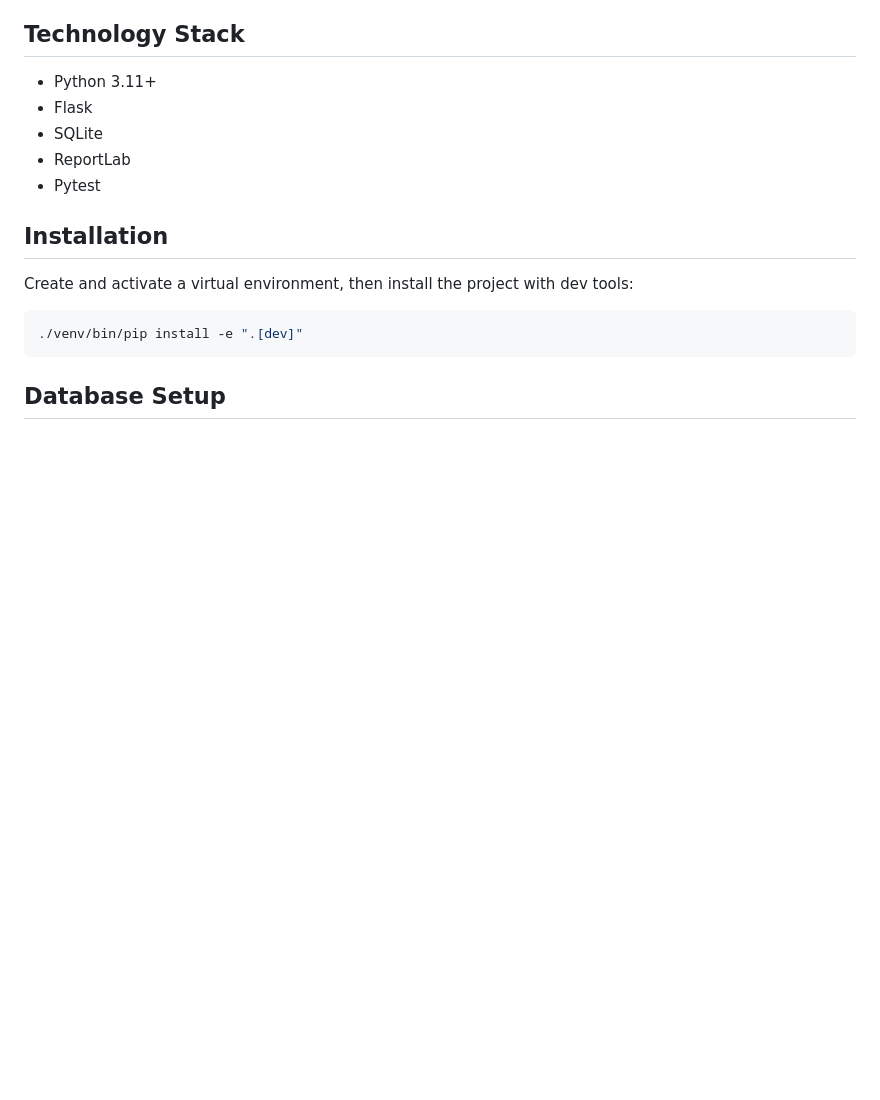
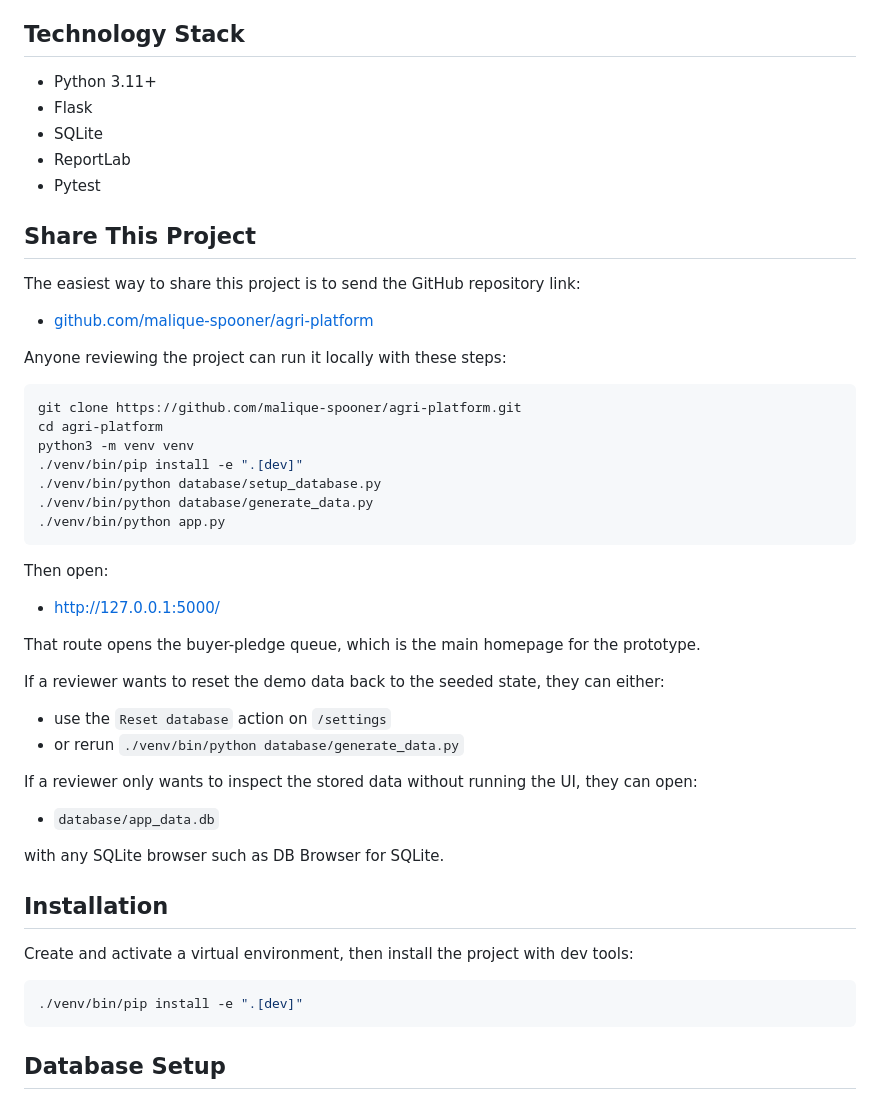
Before and after one commit to malique-spooner/agri-platform, a Markdown page: README.md, the part around the change. Drawn GitHub-style; blank space fills up the shorter version.

Commit message:
Clarify project sharing and local run instructions

````diff
--- a/README.md
+++ b/README.md
@@ -21,6 +21,41 @@ The current prototype supports the aggregator workflow for:
 - SQLite
 - ReportLab
 - Pytest
+
+## Share This Project
+
+The easiest way to share this project is to send the GitHub repository link:
+
+- [github.com/malique-spooner/agri-platform](https://github.com/malique-spooner/agri-platform)
+
+Anyone reviewing the project can run it locally with these steps:
+
+```bash
+git clone https://github.com/malique-spooner/agri-platform.git
+cd agri-platform
+python3 -m venv venv
+./venv/bin/pip install -e ".[dev]"
+./venv/bin/python database/setup_database.py
+./venv/bin/python database/generate_data.py
+./venv/bin/python app.py
+```
+
+Then open:
+
+- [http://127.0.0.1:5000/](http://127.0.0.1:5000/)
+
+That route opens the buyer-pledge queue, which is the main homepage for the prototype.
+
+If a reviewer wants to reset the demo data back to the seeded state, they can either:
+
+- use the `Reset database` action on `/settings`
+- or rerun `./venv/bin/python database/generate_data.py`
+
+If a reviewer only wants to inspect the stored data without running the UI, they can open:
+
+- `database/app_data.db`
+
+with any SQLite browser such as DB Browser for SQLite.
 
 ## Installation
 
````
